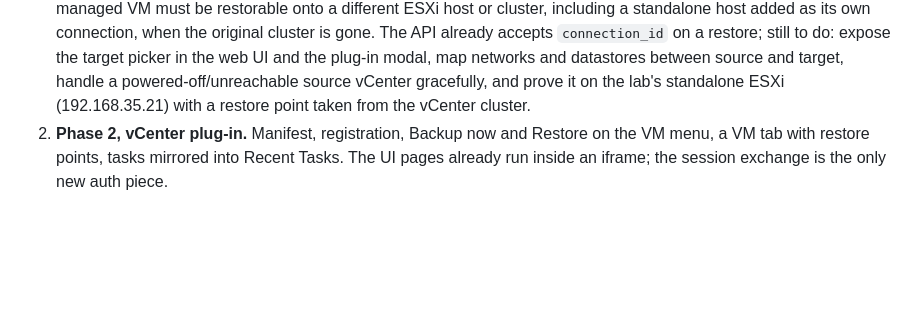
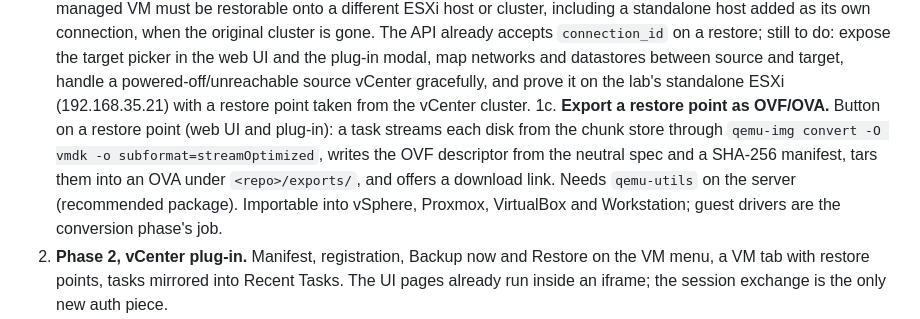
Before and after one commit to brainchillz/NexusBackup, a Markdown page: PLAN.md, the part around the change. Drawn GitHub-style; blank space fills up the shorter version.

Commit message:
Plan: OVF/OVA export todo

```diff
--- a/PLAN.md
+++ b/PLAN.md
@@ -24,6 +24,14 @@ Next, in order:
    datastores between source and target, handle a powered-off/unreachable
    source vCenter gracefully, and prove it on the lab's standalone ESXi
    (192.168.35.21) with a restore point taken from the vCenter cluster.
+1c. **Export a restore point as OVF/OVA.** Button on a restore point (web UI
+   and plug-in): a task streams each disk from the chunk store through
+   `qemu-img convert -O vmdk -o subformat=streamOptimized`, writes the OVF
+   descriptor from the neutral spec and a SHA-256 manifest, tars them into an
+   OVA under `<repo>/exports/`, and offers a download link. Needs
+   `qemu-utils` on the server (recommended package). Importable into vSphere,
+   Proxmox, VirtualBox and Workstation; guest drivers are the conversion
+   phase's job.
 2. **Phase 2, vCenter plug-in.** Manifest, registration, Backup now and
    Restore on the VM menu, a VM tab with restore points, tasks mirrored into
    Recent Tasks. The UI pages already run inside an iframe; the session
```
